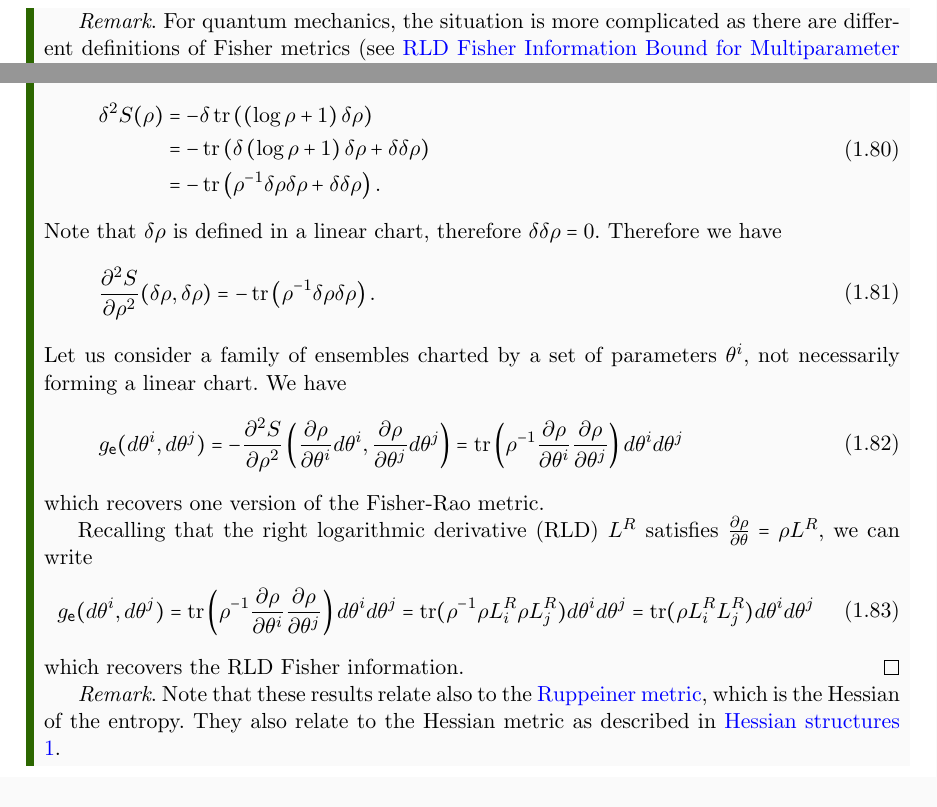
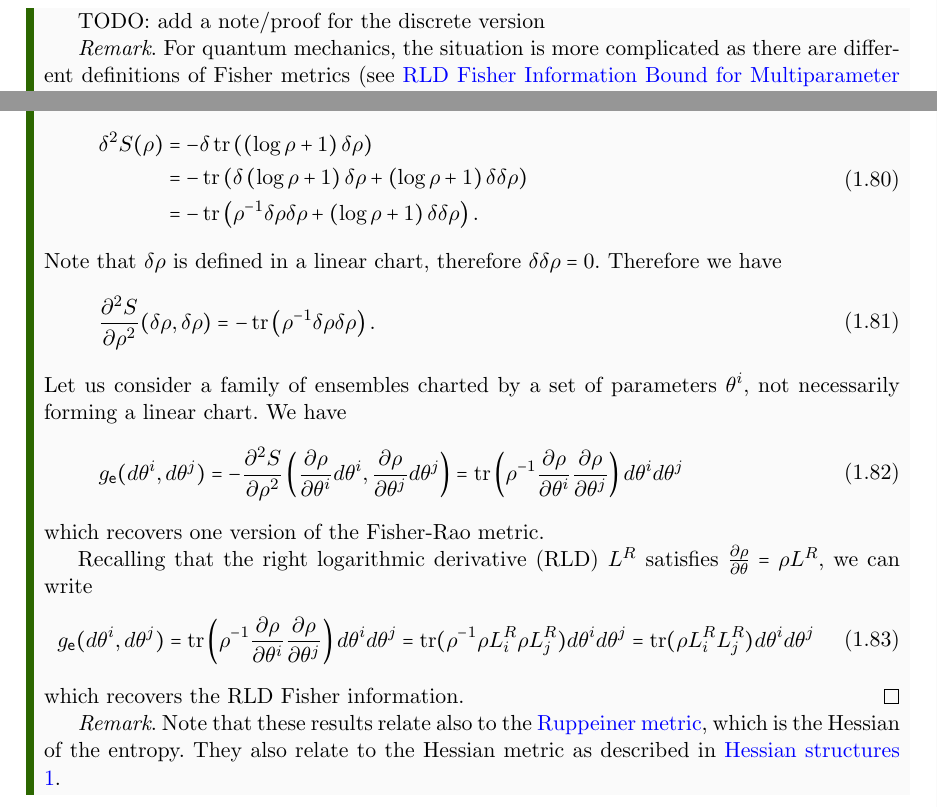
Before and after one commit to assumptionsofphysics/book, a LaTeX thesis (art_pm_EnsembleSpaces.tex, which reads pm_EnsembleSpaces.tex): two parts of page 34 of 73, joined at a grey line, cut at the place of the change. Compiled offline with pdfLaTeX.

Commit message:
EnsembleSpaces: minor fixes during the live

```diff
--- a/pm_EnsembleSpaces.tex
+++ b/pm_EnsembleSpaces.tex
@@ -1015,6 +1015,8 @@ We now show that the metric tensor we defined reduces to the Fisher-Rao metric i
 	which recovers the Fisher-Rao metric.
 \end{proof}
 
+TODO: add a note/proof for the discrete version
+
 \begin{remark}
 	For quantum mechanics, the situation is more complicated as there are different definitions of Fisher metrics (see \href{https://arxiv.org/pdf/2008.11178}{RLD Fisher Information Bound for Multiparameter
 		Estimation of Quantum Channels} or \href{https://link.springer.com/chapter/10.1007/978-4-431-54493-7_4}{Quantum Estimation Theory}). We will therefore just show a general connection, without worrying about the mathematical details.
@@ -1042,8 +1044,8 @@ We now show that the metric tensor we defined reduces to the Fisher-Rao metric i
 	\begin{equation}
 		\begin{aligned}
 			\delta^2 S(\rho) &= - \delta \tr\left(\left(\log \rho + 1 \right) \delta \rho \right) \\
-			&= - \tr\left(\delta \left(\log \rho + 1 \right) \delta \rho + \delta \delta \rho \right) \\
-			&= - \tr\left(\rho^{-1} \delta \rho \delta \rho + \delta \delta \rho \right).
+			&= - \tr\left(\delta \left(\log \rho + 1 \right) \delta \rho + \left(\log \rho + 1 \right) \delta \delta \rho \right) \\
+			&= - \tr\left(\rho^{-1} \delta \rho \delta \rho + \left(\log \rho + 1 \right) \delta \delta \rho \right).
 		\end{aligned}
 	\end{equation}
 	Note that $\delta \rho$ is defined in a linear chart, therefore $\delta \delta \rho = 0$. Therefore we have
```
Also changed, not shown: pm_EnsembleSpaces.tex (2 more changed lines).
